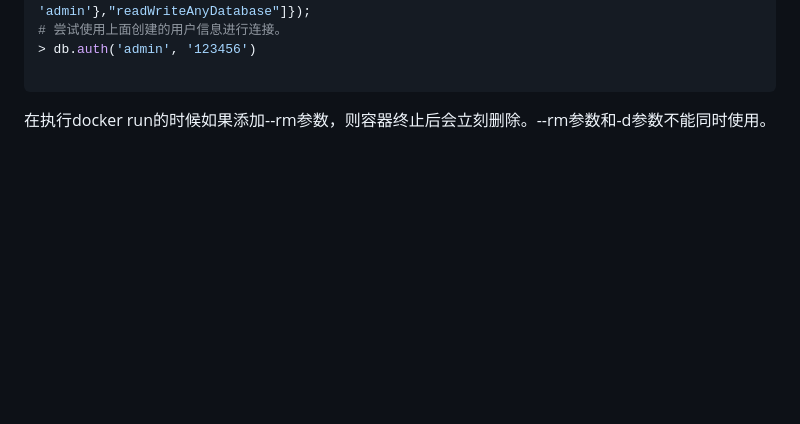
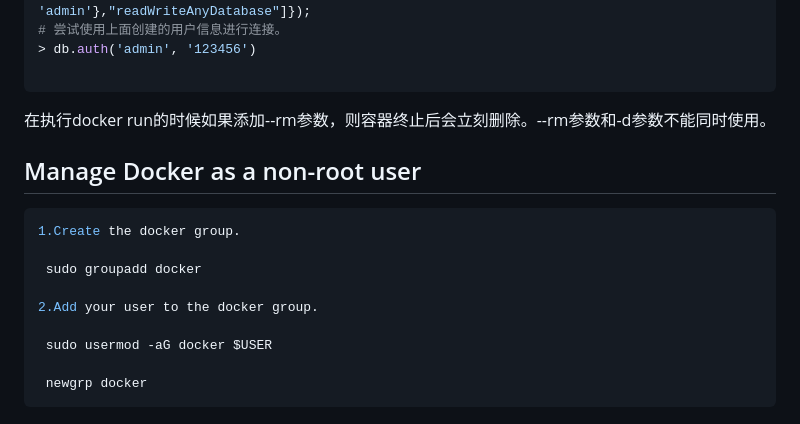
Before and after one commit to etmorefish/Notes, a Markdown page: Docker/commandline.md, the part around the change. Rendered like a GitHub page; blank space fills up the shorter version.

Commit message:
Update commandline.md
 Manage Docker as a non-root user

````diff
--- a/Docker/commandline.md
+++ b/Docker/commandline.md
@@ -93,3 +93,16 @@ docker exec -it mongo mongo admin
 ```
 
 在执行docker run的时候如果添加--rm参数，则容器终止后会立刻删除。--rm参数和-d参数不能同时使用。
+
+## Manage Docker as a non-root user
+```bash
+1.Create the docker group.
+
+ sudo groupadd docker
+
+2.Add your user to the docker group.
+
+ sudo usermod -aG docker $USER
+
+ newgrp docker
+```
````
